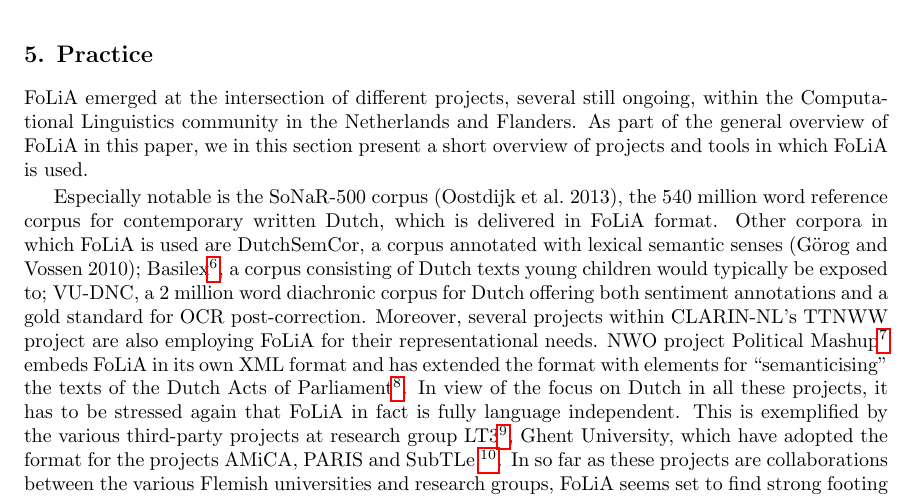
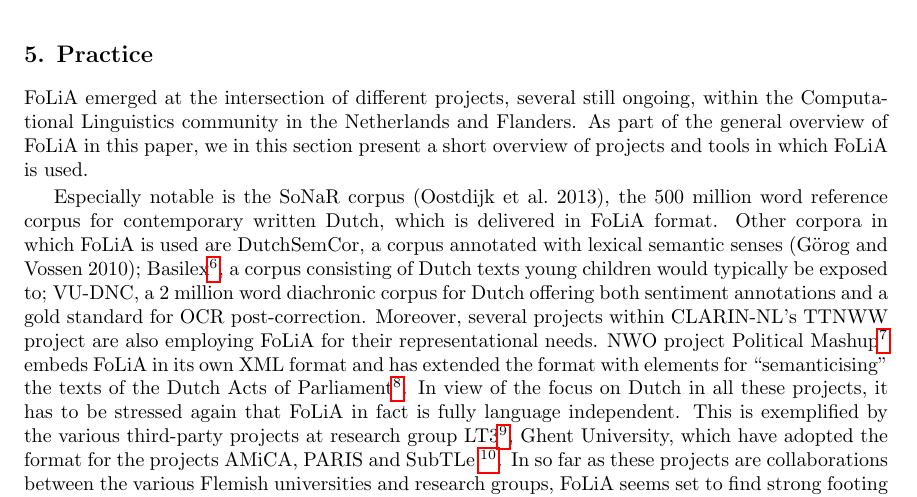
Before and after one commit to proycon/folia, a LaTeX paper (docs/folia_paper.tex): part of page 14 of 19, cut so that both start at the same text. Compiled offline with pdfLaTeX.

Commit message:
postfinal version 2

```diff
--- a/docs/folia_paper.tex
+++ b/docs/folia_paper.tex
@@ -935,7 +935,7 @@
 this section present a short overview of projects and tools in which FoLiA is
 used.
 
-Especially notable is the SoNaR-500 corpus \cite{StevinSONAR2013}, the 540 million
+Especially notable is the SoNaR corpus \cite{StevinSONAR2013}, the 500 million
 word reference corpus for contemporary written Dutch, which is delivered in
 FoLiA format. Other corpora in which FoLiA is used are DutchSemCor, a corpus
 annotated with lexical semantic senses \cite{DUTCHSEMCOR};
```
